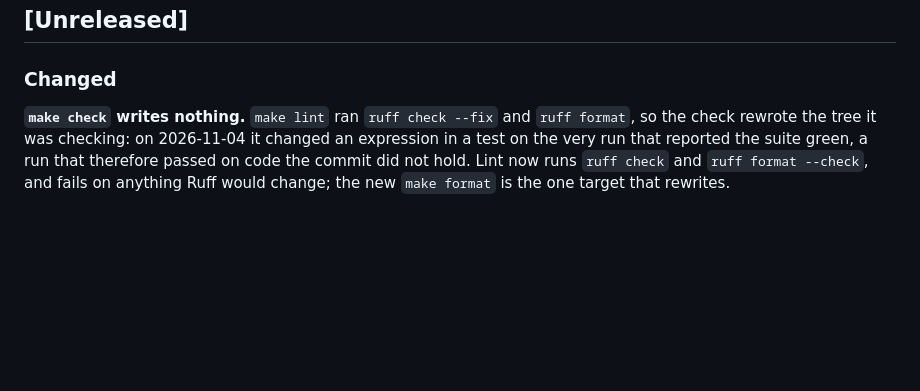
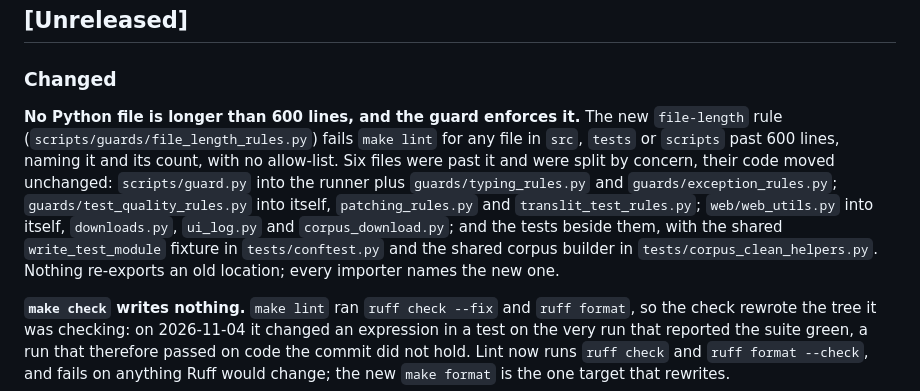
Before and after one commit to wagner-austin/turkic_transliteration, a Markdown page: CHANGELOG.md, the part around the change. GitHub-like rendering; blank space fills up the shorter version.

Commit message:
The changelog records the 600-line limit, its guard rule and the six splits, for board task 52719195. It names each split file's new modules and the shared test fixture and corpus builder. It also states that no old location is re-exported, so every importer names the new one.

```diff
--- a/CHANGELOG.md
+++ b/CHANGELOG.md
@@ -5,6 +5,20 @@ All notable changes to the Turkic Transliteration project will be documented in
 ## [Unreleased]
 
 ### Changed
+
+**No Python file is longer than 600 lines, and the guard enforces it.**
+The new `file-length` rule (`scripts/guards/file_length_rules.py`) fails
+`make lint` for any file in `src`, `tests` or `scripts` past 600 lines,
+naming it and its count, with no allow-list. Six files were past it and
+were split by concern, their code moved unchanged: `scripts/guard.py`
+into the runner plus `guards/typing_rules.py` and
+`guards/exception_rules.py`; `guards/test_quality_rules.py` into itself,
+`patching_rules.py` and `translit_test_rules.py`; `web/web_utils.py` into
+itself, `downloads.py`, `ui_log.py` and `corpus_download.py`; and the
+tests beside them, with the shared `write_test_module` fixture in
+`tests/conftest.py` and the shared corpus builder in
+`tests/corpus_clean_helpers.py`. Nothing re-exports an old location; every
+importer names the new one.
 
 **`make check` writes nothing.** `make lint` ran `ruff check --fix` and
 `ruff format`, so the check rewrote the tree it was checking: on
```
